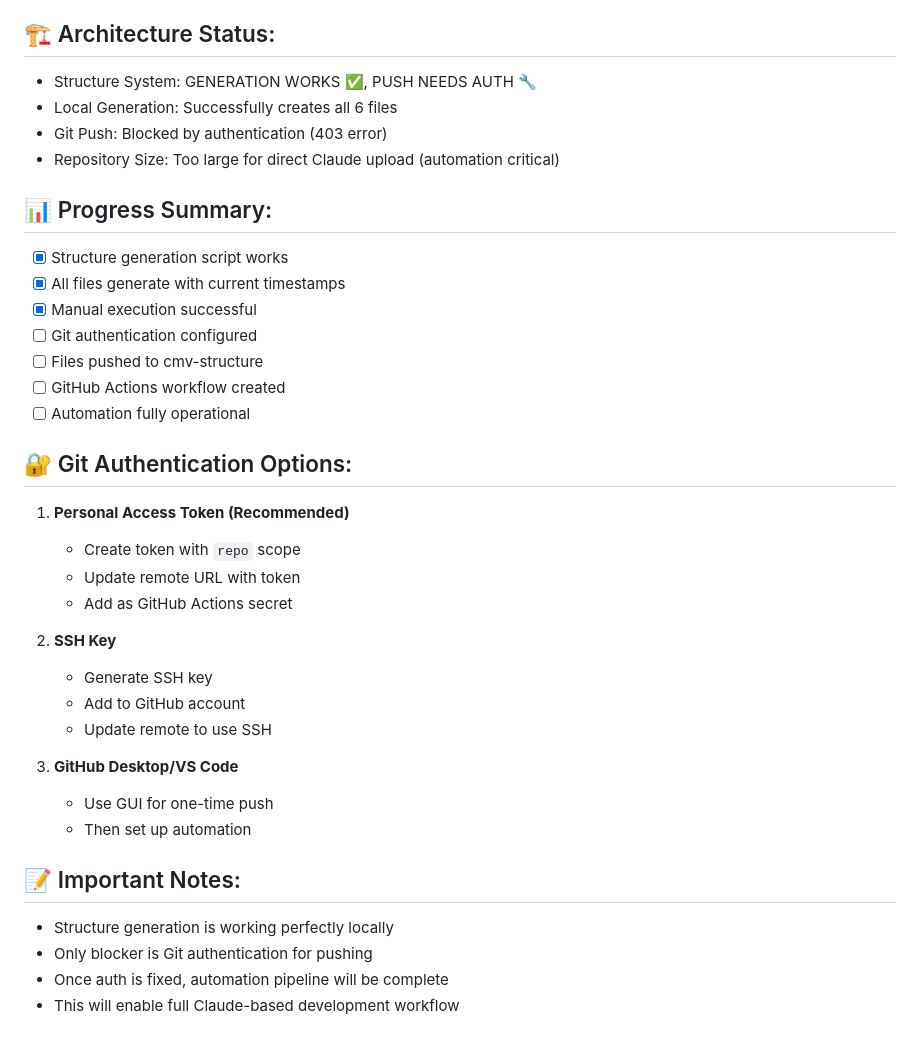
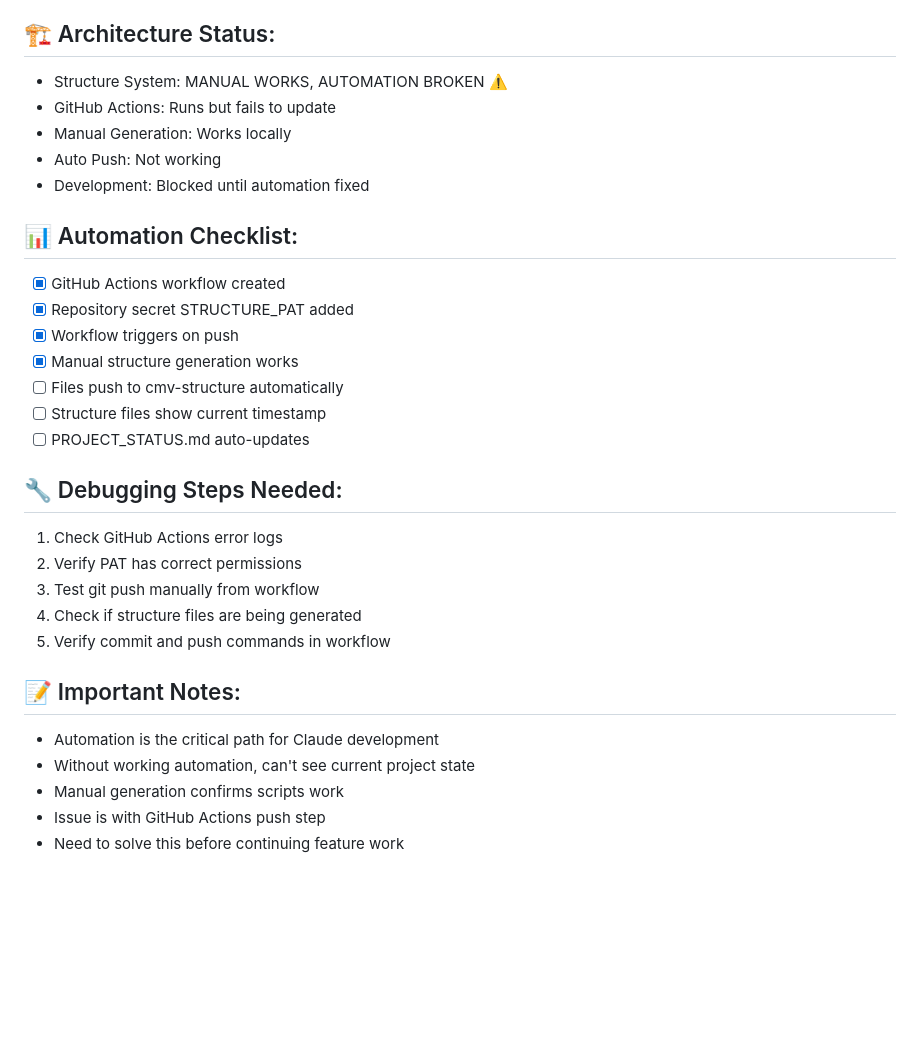
Before and after one commit to CMVault/CMV, a Markdown page: PROJECT_STATUS.md, the part around the change printed below. GitHub-like rendering; blank space fills up the shorter version.

```diff
--- a/PROJECT_STATUS.md
+++ b/PROJECT_STATUS.md
@@ -71,37 +70,31 @@ Start with: Set up Git authentication and push the generated structure files
 - Create "Camera of the Month" voting system
 
 ## 🏗️ Architecture Status:
-- Structure System: GENERATION WORKS ✅, PUSH NEEDS AUTH 🔧
-- Local Generation: Successfully creates all 6 files
-- Git Push: Blocked by authentication (403 error)
-- Repository Size: Too large for direct Claude upload (automation critical)
+- Structure System: MANUAL WORKS, AUTOMATION BROKEN ⚠️
+- GitHub Actions: Runs but fails to update
+- Manual Generation: Works locally
+- Auto Push: Not working
+- Development: Blocked until automation fixed
 
-## 📊 Progress Summary:
-- [x] Structure generation script works
-- [x] All files generate with current timestamps
-- [x] Manual execution successful
-- [ ] Git authentication configured
-- [ ] Files pushed to cmv-structure
-- [ ] GitHub Actions workflow created
-- [ ] Automation fully operational
+## 📊 Automation Checklist:
+- [x] GitHub Actions workflow created
+- [x] Repository secret STRUCTURE_PAT added
+- [x] Workflow triggers on push
+- [x] Manual structure generation works
+- [ ] Files push to cmv-structure automatically
+- [ ] Structure files show current timestamp
+- [ ] PROJECT_STATUS.md auto-updates
 
-## 🔐 Git Authentication Options:
-1. **Personal Access Token (Recommended)**
-   - Create token with `repo` scope
-   - Update remote URL with token
-   - Add as GitHub Actions secret
-
-2. **SSH Key**
-   - Generate SSH key
-   - Add to GitHub account
-   - Update remote to use SSH
-
-3. **GitHub Desktop/VS Code**
-   - Use GUI for one-time push
-   - Then set up automation
+## 🔧 Debugging Steps Needed:
+1. Check GitHub Actions error logs
+2. Verify PAT has correct permissions
+3. Test git push manually from workflow
+4. Check if structure files are being generated
+5. Verify commit and push commands in workflow
 
 ## 📝 Important Notes:
-- Structure generation is working perfectly locally
-- Only blocker is Git authentication for pushing
-- Once auth is fixed, automation pipeline will be complete
-- This will enable full Claude-based development workflow
+- Automation is the critical path for Claude development
+- Without working automation, can't see current project state
+- Manual generation confirms scripts work
+- Issue is with GitHub Actions push step
+- Need to solve this before continuing feature work
```
Also changed, not shown: other parts of PROJECT_STATUS.md (+25 -26 lines).
